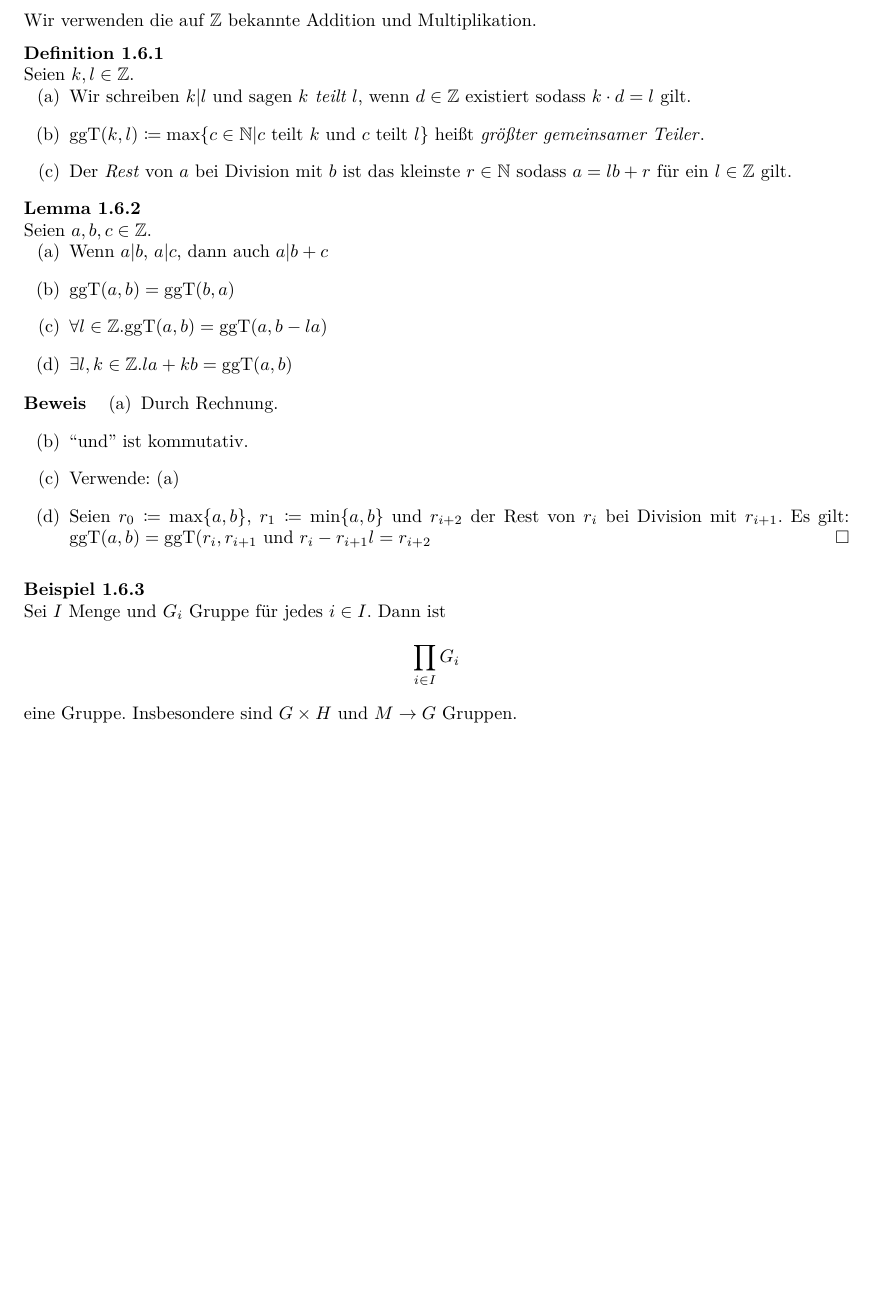
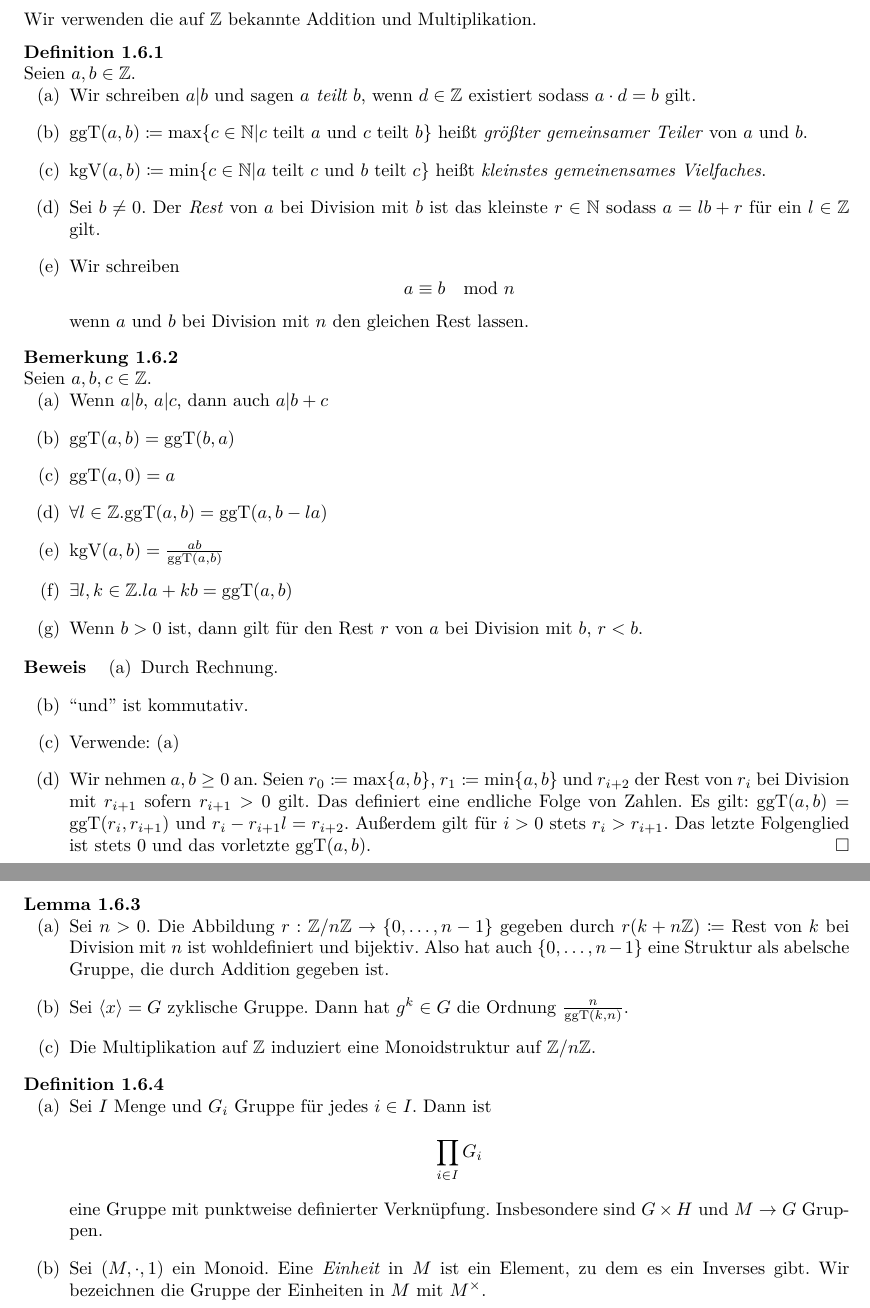
Before and after one commit to felixwellen/einf-algebra-ws-26-27, a LaTeX document (skript/main.tex, which reads skript/gruppen.tex, util/algebra.sty): part of page 8 of 9 before the commit and two parts of pages 8 and 9 of 10 after it, the two joined at a grey line, cut so that both start at the same text, the shorter picture padded with empty space. Compiled offline with XeLaTeX.

Commit message:
teilbarkeit

```diff
--- a/skript/gruppen.tex
+++ b/skript/gruppen.tex
@@ -461,42 +461,66 @@ Wir werden (a) nicht verwenden und beweisen nur (b).
 Wir verwenden die auf \(\Z\) bekannte Addition und Multiplikation.
 
 \begin{definition}
-  Seien \(k,l\in \Z\).
+  Seien \(a,b\in \Z\).
   \begin{enumerate}[(a)]
-  \item Wir schreiben \(k|l\) und sagen \begriff{\(k\) teilt \(l\)},
-    wenn \(d\in\Z\) existiert sodass \(k\cdot d=l\) gilt.
-  \item \(\ggT(k,l)\coloneq \max \{c\in\N|\text{\(c\) teilt \(k\)
-    und \(c\) teilt \(l\)}\}\) heißt
-    \begriff{größter gemeinsamer Teiler}\index{\(\ggT\)}.
-  \item Der \begriff{Rest} von \(a\) bei Division mit \(b\) ist das kleinste \(r\in\N\) sodass \(a=lb+r\) für ein \(l\in\Z\) gilt.
+  \item Wir schreiben \(a|b\) und sagen \begriff{\(a\) teilt \(b\)},
+    wenn \(d\in\Z\) existiert sodass \(a\cdot d=b\) gilt.
+  \item \(\ggT(a,b)\coloneq \max \{c\in\N|\text{\(c\) teilt \(a\)
+    und \(c\) teilt \(b\)}\}\) heißt
+    \begriff{größter gemeinsamer Teiler}\index{\(\ggT\)} von \(a\) und \(b\).
+  \item \(\kgV(a,b)\coloneq \min\{c\in\N|\text{\(a\) teilt \(c\)
+    und \(b\) teilt \(c\)}\}\)\index{\(\kgV\)} heißt \begriff{kleinstes gemeinensames Vielfaches}.
+  \item Sei \(b\neq 0\). Der \begriff{Rest} von \(a\) bei Division mit \(b\) ist das kleinste \(r\in\N\) sodass \(a=lb+r\) für ein \(l\in\Z\) gilt.
+  \item Wir schreiben\index{\(\equiv\)}
+    \[ a\equiv b \mod n \]
+    wenn \(a\) und \(b\) bei Division mit \(n\) den gleichen Rest lassen.
   \end{enumerate}
 \end{definition}
 
-\begin{lemma}
+\begin{bemerkung}
   Seien \(a,b,c\in \Z\).
   \begin{enumerate}
   \item Wenn \(a|b\), \(a|c\), dann auch \(a|b+c\)
   \item \(\ggT(a,b)=\ggT(b,a)\)
+  \item \(\ggT(a,0)=a\)
   \item \(\forall l\in \Z.\ggT(a,b)=\ggT(a,b-la)\)
+  \item \(\kgV(a,b)=\frac{ab}{\ggT(a,b)}\)
   \item \(\exists l,k\in\Z. la+kb=\ggT(a,b)\)
+  \item Wenn \(b>0\) ist, dann gilt für den Rest \(r\) von \(a\) bei Division mit \(b\), \(r<b\).
   \end{enumerate}
-\end{lemma}
+\end{bemerkung}
 
 \begin{beweis}
   \begin{enumerate}
   \item Durch Rechnung.
   \item ``und'' ist kommutativ.
   \item Verwende: (a)
-  \item Seien \(r_0\coloneq \max\{a,b\}\), \(r_1\coloneq \min\{a,b\}\) und \(r_{i+2}\) der Rest von \(r_{i}\) bei Division mit \(r_{i+1}\).
-    Es gilt: \(\ggT(a,b)=\ggT(r_i,r_{i+1}\) und \(r_i-r_{i+1}l=r_{i+2}\)
+  \item Wir nehmen \(a,b\geq 0\) an. Seien \(r_0\coloneq \max\{a,b\}\), \(r_1\coloneq \min\{a,b\}\) und \(r_{i+2}\) der Rest von \(r_{i}\) bei Division mit \(r_{i+1}\) sofern \(r_{i+1}>0\) gilt. Das definiert eine endliche Folge von Zahlen.
+    Es gilt: \(\ggT(a,b)=\ggT(r_i,r_{i+1})\) und \(r_i-r_{i+1}l=r_{i+2}\).
+    Außerdem gilt für \(i>0\) stets \(r_i>r_{i+1}\).
+    Das letzte Folgenglied ist stets 0 und das vorletzte \(\ggT(a,b)\).
   \end{enumerate}
 \end{beweis}
 
+\begin{lemma}
+  \begin{enumerate}
+  \item Sei \(n>0\). Die Abbildung \(r:\Z/n\Z\to \{0,\dots,n-1\}\) gegeben durch
+    \(r(k+n\Z)\coloneq \) Rest von \(k\) bei Division mit \(n\) ist wohldefiniert und bijektiv. Also hat auch \(\{0,\dots,n-1\}\) eine Struktur als abelsche Gruppe, die durch Addition gegeben ist.
+  \item Sei \(\langle x\rangle = G\) zyklische Gruppe. Dann hat \(g^k\in G\) die Ordnung \(\frac{n}{\ggT(k,n)}\).
+  \item Die Multiplikation auf \(\Z\) induziert eine Monoidstruktur auf \(\Z/n\Z\).
+  \end{enumerate}
+\end{lemma}
 
-\begin{beispiel}
-  Sei \(I\) Menge und \(G_i\) Gruppe für jedes \(i\in I\).
+
+\begin{definition}
+  \begin{enumerate}
+  \item Sei \(I\) Menge und \(G_i\) Gruppe für jedes \(i\in I\).
   Dann ist
   \[\prod_{i\in I}G_i\]
-  eine Gruppe.
+  eine Gruppe mit punktweise definierter Verknüpfung.
   Insbesondere sind \(G\times H\) und \(M\to G\) Gruppen.
-\end{beispiel}
+\item Sei \((M,\cdot,1)\) ein Monoid.
+  Eine \begriff{Einheit} in \(M\) ist ein Element, zu dem es ein Inverses gibt.
+  Wir bezeichnen die Gruppe der Einheiten in \(M\) mit \(M^\times\).
+  \end{enumerate}
+\end{definition}
--- a/util/algebra.sty
+++ b/util/algebra.sty
@@ -21,6 +21,7 @@
 \newcommand{\id}{\mathrm{id}}
 \newcommand{\ord}{\mathrm{ord}}
 \newcommand{\ggT}{\mathrm{ggT}}
+\newcommand{\kgV}{\mathrm{kgV}}
 
 % Sonstiges
 \newcommand{\begriff}[1]{\emph{#1}\index{#1}}
```
